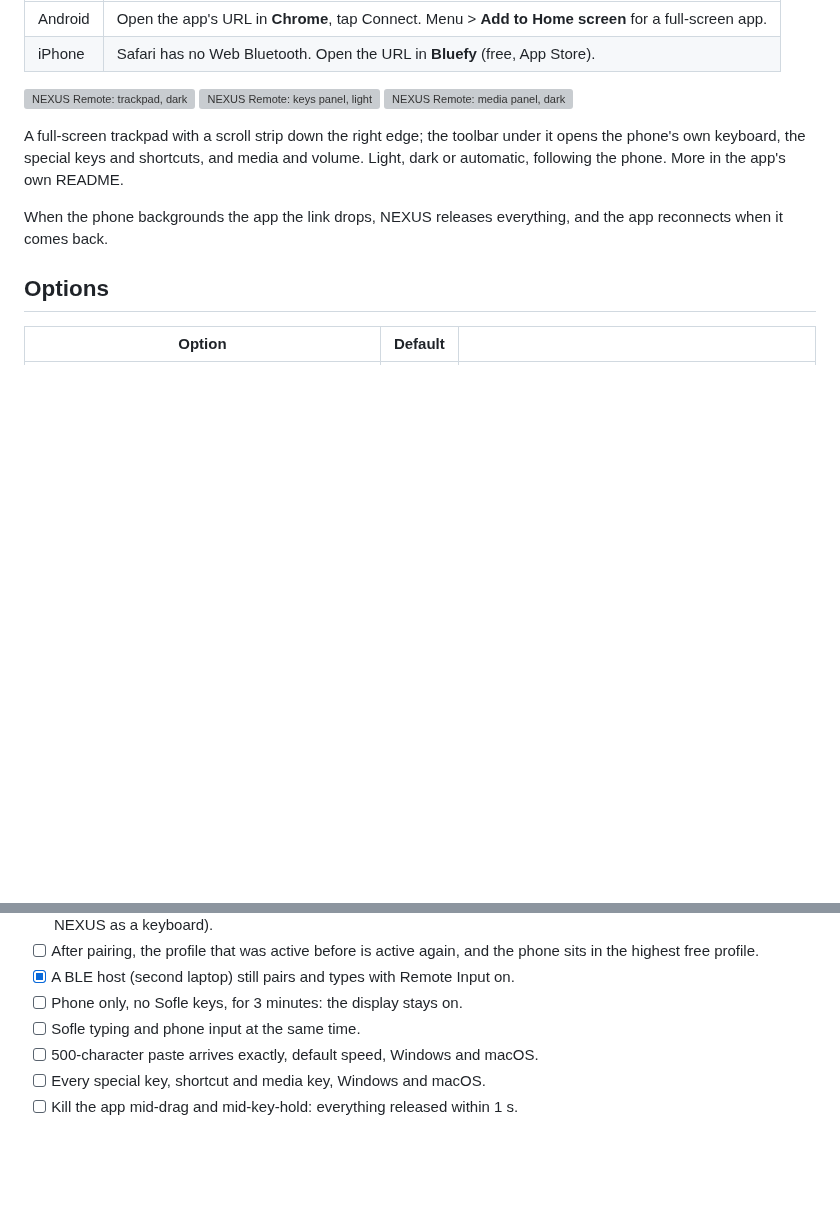
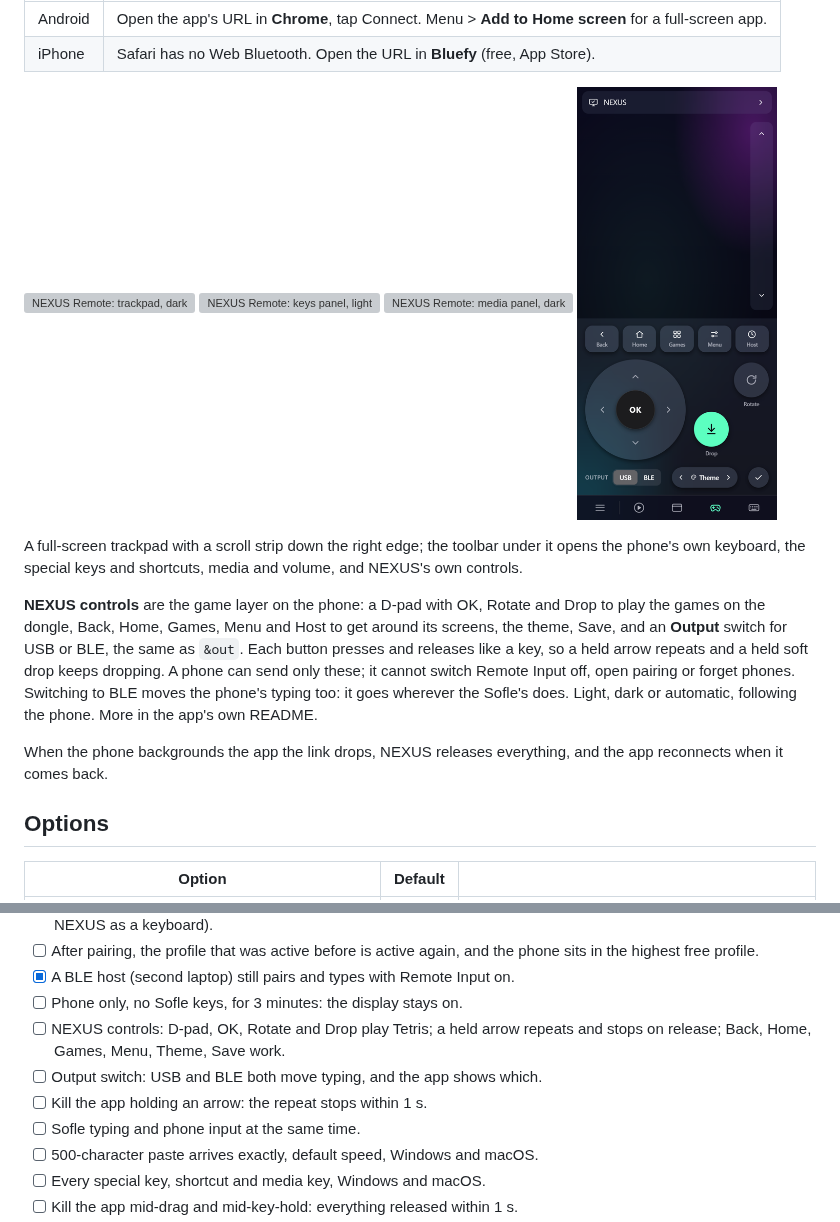
Before and after one commit to vaibhav8600-rgb/nexus, a Markdown page: docs/remote-input.md, 2 parts joined by grey strips. Drawn GitHub-style; pictures changed too: docs/images/remote-app/dongle-dark.png (added); blank space fills up the shorter version; grey boxes are pictures that could not be loaded.

```diff
--- a/docs/remote-input.md
+++ b/docs/remote-input.md
@@ -98,11 +98,21 @@ nothing else, so either side can change as long as that page holds.
   <img src="images/remote-app/trackpad-dark.png" width="200" alt="NEXUS Remote: trackpad, dark">
   <img src="images/remote-app/keys-light.png" width="200" alt="NEXUS Remote: keys panel, light">
   <img src="images/remote-app/media-dark.png" width="200" alt="NEXUS Remote: media panel, dark">
+  <img src="images/remote-app/dongle-dark.png" width="200" alt="NEXUS Remote: NEXUS controls, dark">
 </p>
 
 A full-screen trackpad with a scroll strip down the right edge; the toolbar
-under it opens the phone's own keyboard, the special keys and shortcuts, and
-media and volume. Light, dark or automatic, following the phone. More in the
+under it opens the phone's own keyboard, the special keys and shortcuts,
+media and volume, and NEXUS's own controls.
+
+**NEXUS controls** are the game layer on the phone: a D-pad with OK, Rotate
+and Drop to play the games on the dongle, Back, Home, Games, Menu and Host to
+get around its screens, the theme, Save, and an **Output** switch for USB or
+BLE, the same as `&out`. Each button presses and releases like a key, so a
+held arrow repeats and a held soft drop keeps dropping. A phone can send only
+these; it cannot switch Remote Input off, open pairing or forget phones.
+Switching to BLE moves the phone's typing too: it goes wherever the Sofle's
+does. Light, dark or automatic, following the phone. More in the
 app's own README.
 
 When the phone backgrounds the app the link drops, NEXUS releases
@@ -244,6 +254,10 @@ hardware, 2026-10-01.
       and the phone sits in the highest free profile.
 - [x] A BLE host (second laptop) still pairs and types with Remote Input on.
 - [ ] Phone only, no Sofle keys, for 3 minutes: the display stays on.
+- [ ] NEXUS controls: D-pad, OK, Rotate and Drop play Tetris; a held arrow
+      repeats and stops on release; Back, Home, Games, Menu, Theme, Save work.
+- [ ] Output switch: USB and BLE both move typing, and the app shows which.
+- [ ] Kill the app holding an arrow: the repeat stops within 1 s.
 - [ ] Sofle typing and phone input at the same time.
 - [ ] 500-character paste arrives exactly, default speed, Windows and macOS.
 - [ ] Every special key, shortcut and media key, Windows and macOS.
```
Also changed, not shown: docs/remote-input-protocol.md (+24 -7 lines), 6 other files.
